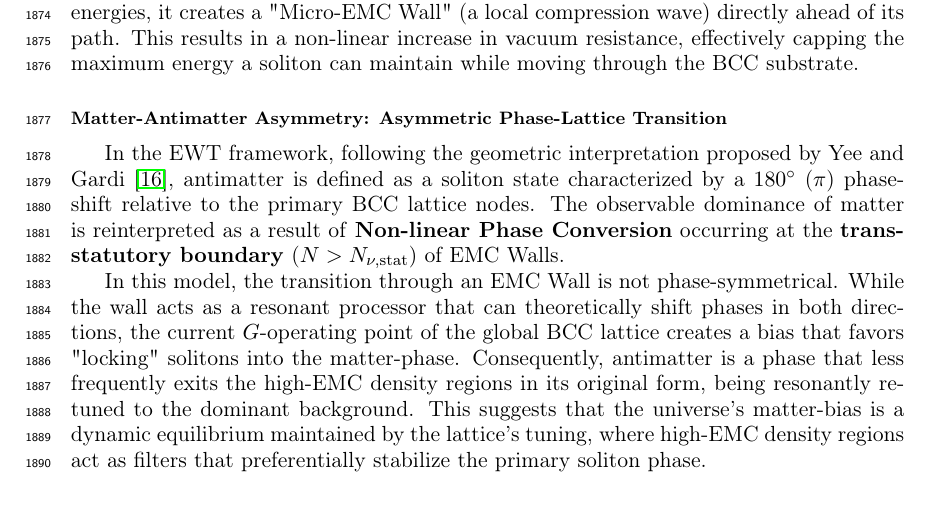
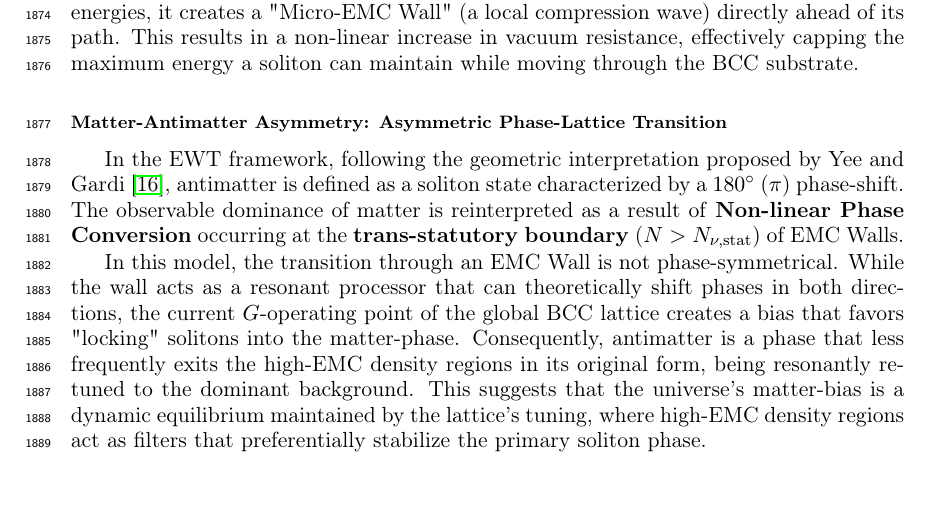
Before and after one commit to lsmolinski/MagnetismGravity, a LaTeX document (MagnetismGravity.tex): part of page 63 of 91, cut so that both start at the same text. Compiled offline with pdfLaTeX; a LaTeX package or settings file that is missing is left out.

Commit message:
jeszcze mała poprawka

```diff
--- a/MagnetismGravity.tex
+++ b/MagnetismGravity.tex
@@ -1917,7 +1917,7 @@ The "loss" of information in a black hole is prevented by the physical nature of
 The Greisen-Zatsepin-Kuzmin (GZK) limit, which restricts the energy of cosmic rays, is revealed to be a \textbf{structural speed limit}. As a particle soliton approaches extreme energies, it creates a "Micro-EMC Wall" (a local compression wave) directly ahead of its path. This results in a non-linear increase in vacuum resistance, effectively capping the maximum energy a soliton can maintain while moving through the BCC substrate.
 
 \subsubsection*{Matter-Antimatter Asymmetry: Asymmetric Phase-Lattice Transition}
-In the EWT framework, following the geometric interpretation proposed by Yee and Gardi \cite{yee2019geometry}, antimatter is defined as a soliton state characterized by a $180^\circ$ ($\pi$) phase-shift relative to the primary BCC lattice nodes. The observable dominance of matter is reinterpreted as a result of \textbf{Non-linear Phase Conversion} occurring at the \textbf{trans-statutory boundary} ($N > N_{\nu, \text{stat}}$) of EMC Walls.
+In the EWT framework, following the geometric interpretation proposed by Yee and Gardi \cite{yee2019geometry}, antimatter is defined as a soliton state characterized by a $180^\circ$ ($\pi$) phase-shift. The observable dominance of matter is reinterpreted as a result of \textbf{Non-linear Phase Conversion} occurring at the \textbf{trans-statutory boundary} ($N > N_{\nu, \text{stat}}$) of EMC Walls.
 
 
 
```
Also changed, not shown: MagnetismGravity.pdf.
